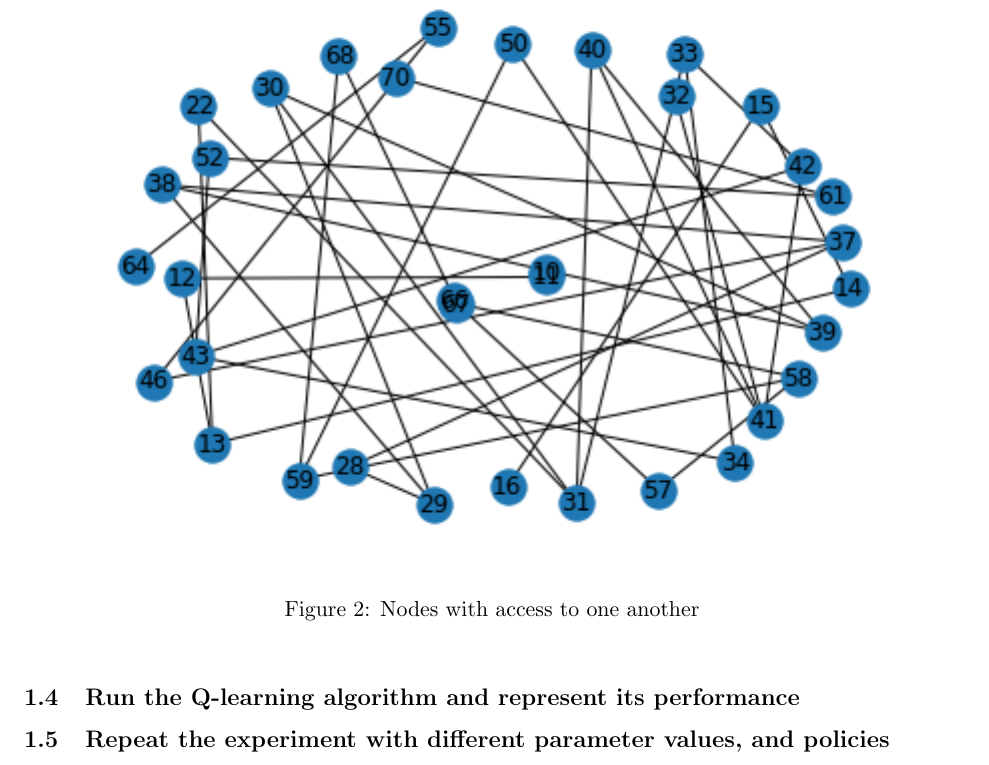
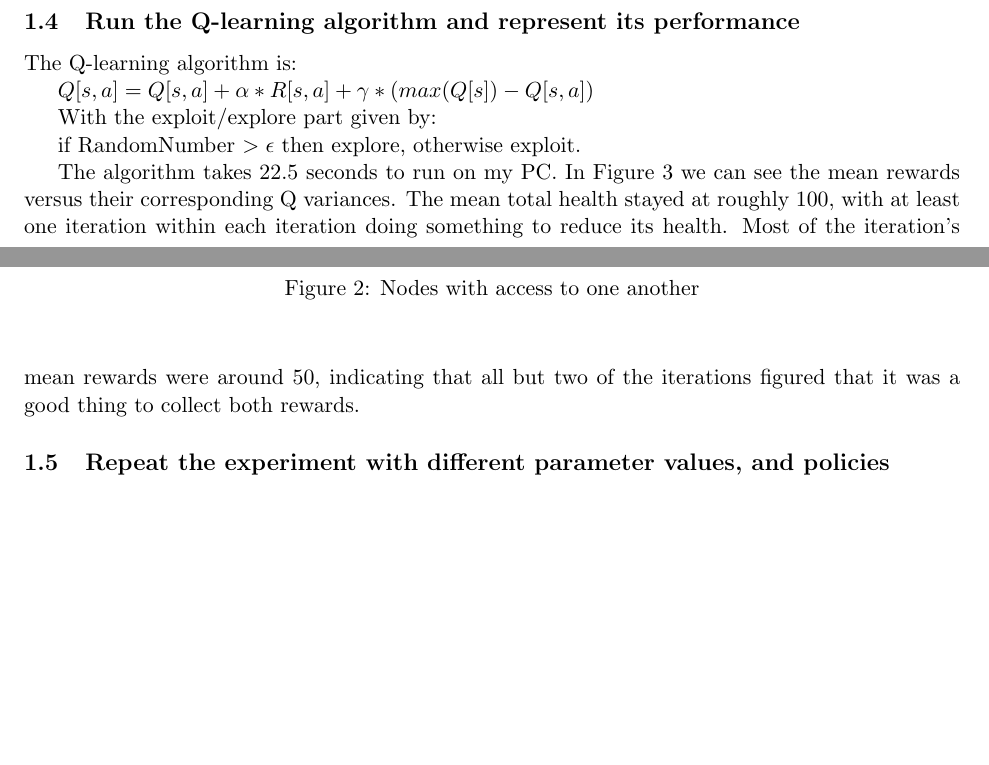
Before and after one commit to SL477/DRL-coursework, a LaTeX paper (report.tex): part of page 3 of 3 before the commit and two parts of pages 2 and 3 of 4 after it, the two joined at a grey line, cut so that both start at the same text, the shorter picture padded with empty space. Compiled offline with pdfLaTeX.

Commit message:
Analysed the performance of the algorithm

```diff
--- a/report.tex
+++ b/report.tex
@@ -99,3 +99,12 @@ Epsilon, the chance of choosing the policy 'exploit' over 'explore', we set as 0
 Num\_episodes, the number of learning episodes, we set as 1000.
 
 \subsection{Run the Q-learning algorithm and represent its performance}
+The Q-learning algorithm is:
+
+$Q[s, a] = Q[s, a] + \alpha * R[s, a] + \gamma * (max(Q[s]) - Q[s, a])$
+
+With the exploit/explore part given by:
+
+if RandomNumber $> \epsilon$ then explore, otherwise exploit.
+
+The algorithm takes 22.5 seconds to run on my PC. In Figure \ref{fig:firstparamsRewardVQVar} we can see the mean rewards versus their corresponding Q variances. The mean total health stayed at roughly 100, with at least one iteration within each iteration doing something to reduce its health. Most of the iteration's mean rewards were around 50, indicating that all but two of the iterations figured that it was a good thing to collect both rewards.
@@ -102,3 +116,6 @@ Num\_episodes, the number of learning episodes, we set as 1000.
+		\label{fig:firstparamsRewardVQVar}
+	\end{center}
+\end{figure}
 
 \subsection{Repeat the experiment with different parameter values, and policies}
 
```
Also changed, not shown: img/firstparamsRewardVQVar.png (added), report.tex (5 more changed lines), 1 other file.
